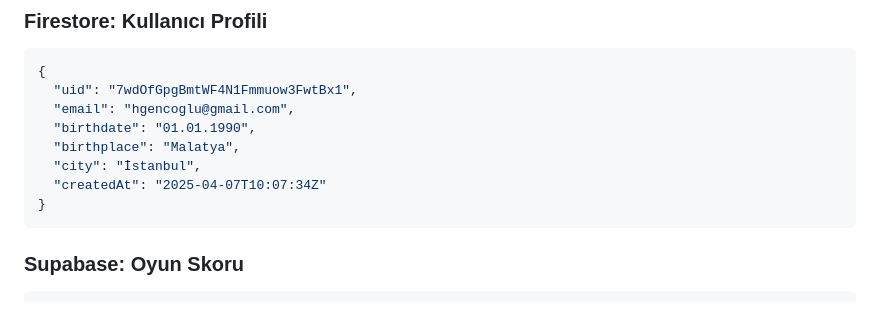
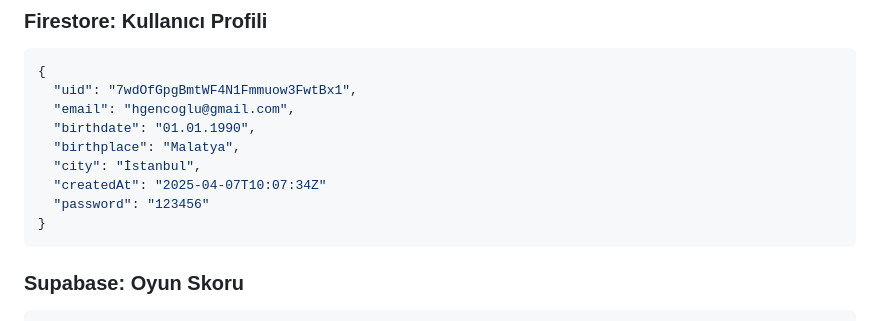
Before and after one commit to BenjaARG58/Dots-and-Boxes, a Markdown page: README.md, the part around the change. GitHub-like rendering.

Commit message:
readme.md son hal

````diff
--- a/README.md
+++ b/README.md
@@ -147,6 +147,7 @@ Flutter’ın layout yapıları (Column, Row, Expanded, ListView) kullanılarak
   "birthplace": "Malatya",
   "city": "İstanbul",
   "createdAt": "2025-04-07T10:07:34Z"
+  "password": "123456"
 }
 ```
 
````
